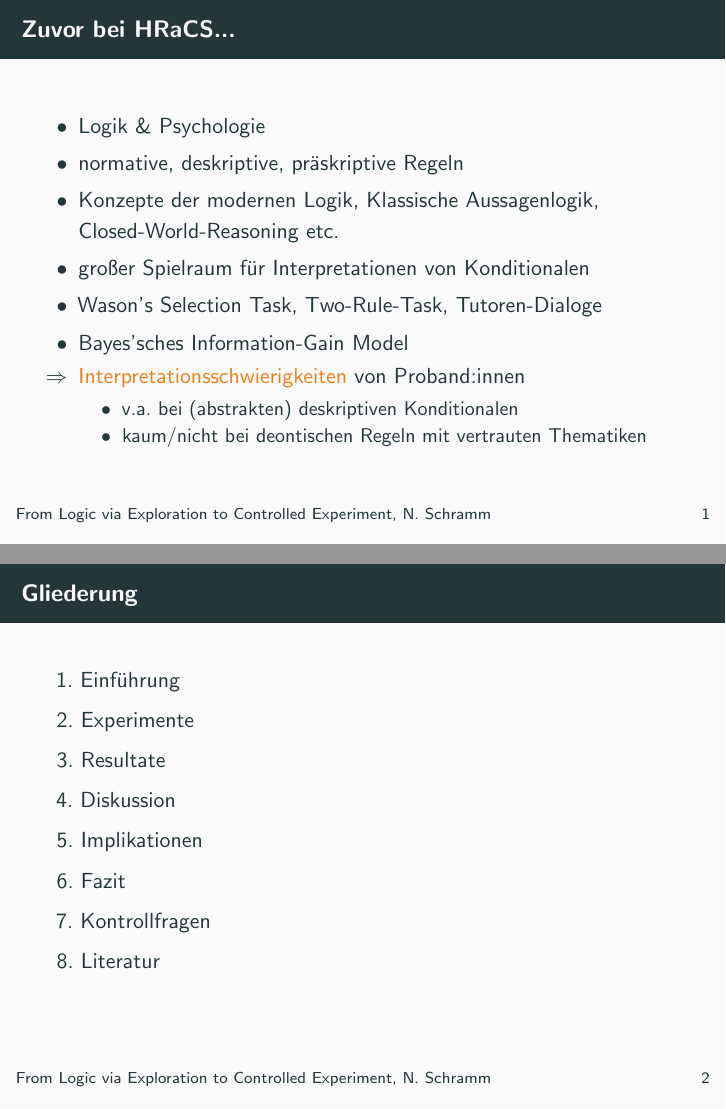
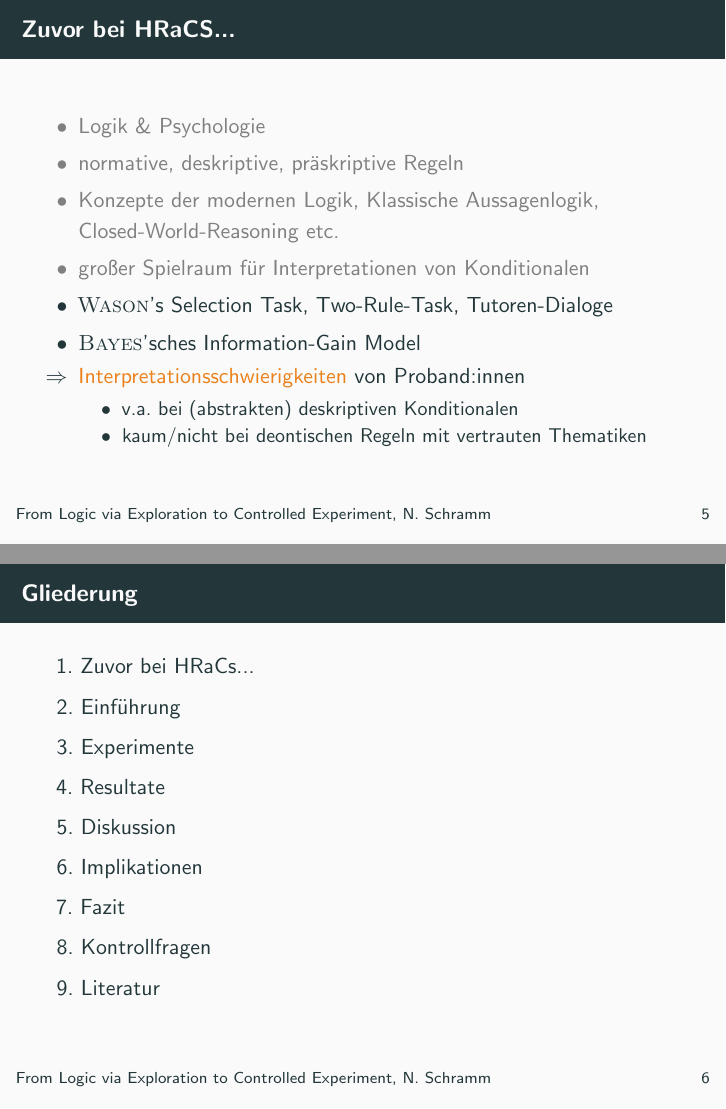
Before and after one commit to nicosrm/24-kim-hracs, LaTeX slides (tex/main.tex, which reads tex/content/recap.tex, tex/header/packages.tex): pages 4 and 5 of 23 before the commit and pages 9 and 10 of 25 after it, joined at a grey line. Compiled offline with pdfLaTeX.

Commit message:
Move Wason and Two-Rule to recap.

```diff
--- a/tex/content/recap.tex
+++ b/tex/content/recap.tex
@@ -13,5 +18,9 @@
         \pause
 
         % Chapter 3
-        \item Wason's Selection Task, Two-Rule-Task, Tutoren-Dialoge
-        \item Bayes'sches Information-Gain Model
+        \item \textsc{Wason}'s Selection Task, Two-Rule-Task, Tutoren-Dialoge
+    \end{itemize}
+\end{frame}
+
+
+\begin{frame}{Wason's Selection Task {\scriptsize \cite[S.~44-46]{stenningHumanReasoningCognitive2008}}}
@@ -17,0 +43 @@
+\begin{frame}{Wason's Selection Task {\scriptsize \cite[S.~44-46]{stenningHumanReasoningCognitive2008}}}
@@ -18,3 +80,23 @@
+\begin{frame}{Zuvor bei HRaCS...}
+    \begin{itemize}
+        {
+            \color{gray}
+            \setbeamertemplate{itemize item}{\color{gray}{\textbullet}}
+
+            % Chapter 1
+            \item Logik \& Psychologie
+            \item normative, deskriptive, präskriptive Regeln
+
+            % Chapter 2
+            \item Konzepte der modernen Logik, Klassische Aussagenlogik, Closed-World-Reasoning etc.
+            \item großer Spielraum für Interpretationen von Konditionalen
+        }
+
+        % Chapter 3
+        \item \textsc{Wason}'s Selection Task, Two-Rule-Task, Tutoren-Dialoge
+        \item \textsc{Bayes}'sches Information-Gain Model
+        \pause
+
         \item[$\Rightarrow$] \alert{Interpretationsschwierigkeiten} von Proband:innen
         \begin{itemize}
             \item v.a. bei (abstrakten) deskriptiven Konditionalen
--- a/tex/header/packages.tex
+++ b/tex/header/packages.tex
@@ -22,3 +22,5 @@
 
 \usepackage{stmaryrd}
 \usepackage{centernot}
+
+\usepackage{xcolor}
```
Also changed, not shown: tex/content/intro.tex (+0 -54 lines), tex/content/recap.tex (57 more changed lines).
